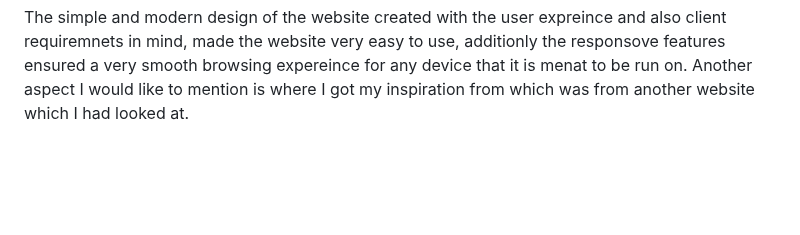
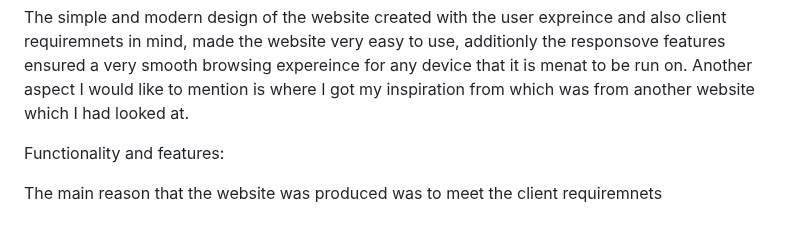
Before and after one commit to rigogomes123/Unit-_15_web_developmentt, a Markdown page: README.md, the part around the change. GitHub-like rendering; blank space fills up the shorter version.

```diff
--- a/README.md
+++ b/README.md
@@ -293,3 +293,7 @@ imagery:
 User experience(UX):
 
 The simple and modern design of the website created with the user expreince and also client requiremnets in mind, made the website very easy to use, additionly the responsove features ensured a very smooth browsing expereince for any device that it is menat to be run on. Another aspect I would like to mention is where I got my inspiration from which was from another website which I had looked at.
+
+Functionality and features:
+
+The main reason that the website was produced was to meet the client requiremnets
```
